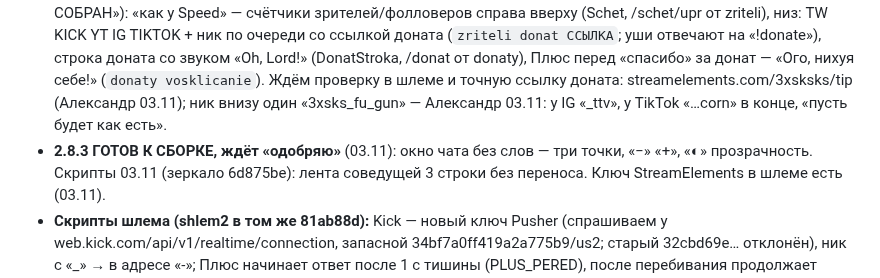
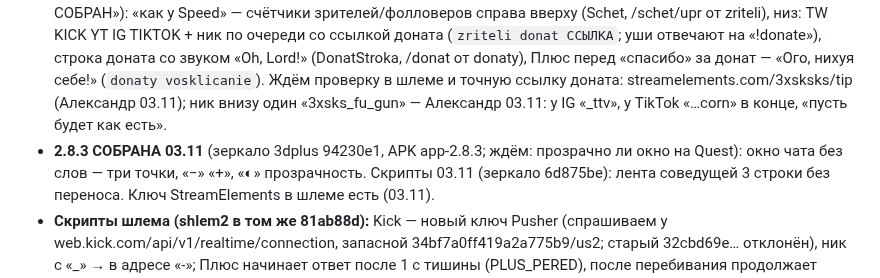
Before and after one commit to Pneuron1321/3dplus, a Markdown page: CLAUDE.md, the part around the change. GitHub-like rendering.

Commit message:
CLAUDE.md: 2.8.3 собран [skip ci]
Co-Authored-By: Claude Opus 5.5 <noreply@anthropic.com>
Claude-Session: https://claude.ai/code/session_01FAzfVjY4X3C1HBiDn6VvrF

```diff
--- a/CLAUDE.md
+++ b/CLAUDE.md
@@ -22,7 +22,7 @@
   очереди со ссылкой доната (`zriteli donat ССЫЛКА`; уши отвечают на «!donate»), строка доната со звуком «Oh, Lord!» (DonatStroka,
   /donat от donaty), Плюс перед «спасибо» за донат — «Ого, нихуя себе!» (`donaty vosklicanie`). Ждём проверку в шлеме и точную
   ссылку доната: streamelements.com/3xsksks/tip (Александр 03.11); ник внизу один «3xsks_fu_gun» — Александр 03.11: у IG «_ttv», у TikTok «…corn» в конце, «пусть будет как есть».
-- **2.8.3 ГОТОВ К СБОРКЕ, ждёт «одобряю»** (03.11): окно чата без слов — три точки, «−» «+», «◐» прозрачность. Скрипты 03.11
+- **2.8.3 СОБРАНА 03.11** (зеркало 3dplus 94230e1, APK app-2.8.3; ждём: прозрачно ли окно на Quest): окно чата без слов — три точки, «−» «+», «◐» прозрачность. Скрипты 03.11
   (зеркало 6d875be): лента соведущей 3 строки без переноса. Ключ StreamElements в шлеме есть (03.11).
 - **Скрипты шлема (shlem2 в том же 81ab88d):** Kick — новый ключ Pusher (спрашиваем у web.kick.com/api/v1/realtime/connection,
   запасной 34bf7a0ff419a2a775b9/us2; старый 32cbd69e… отклонён), ник с «_» → в адресе «-»; Плюс начинает ответ после 1 с тишины
```
